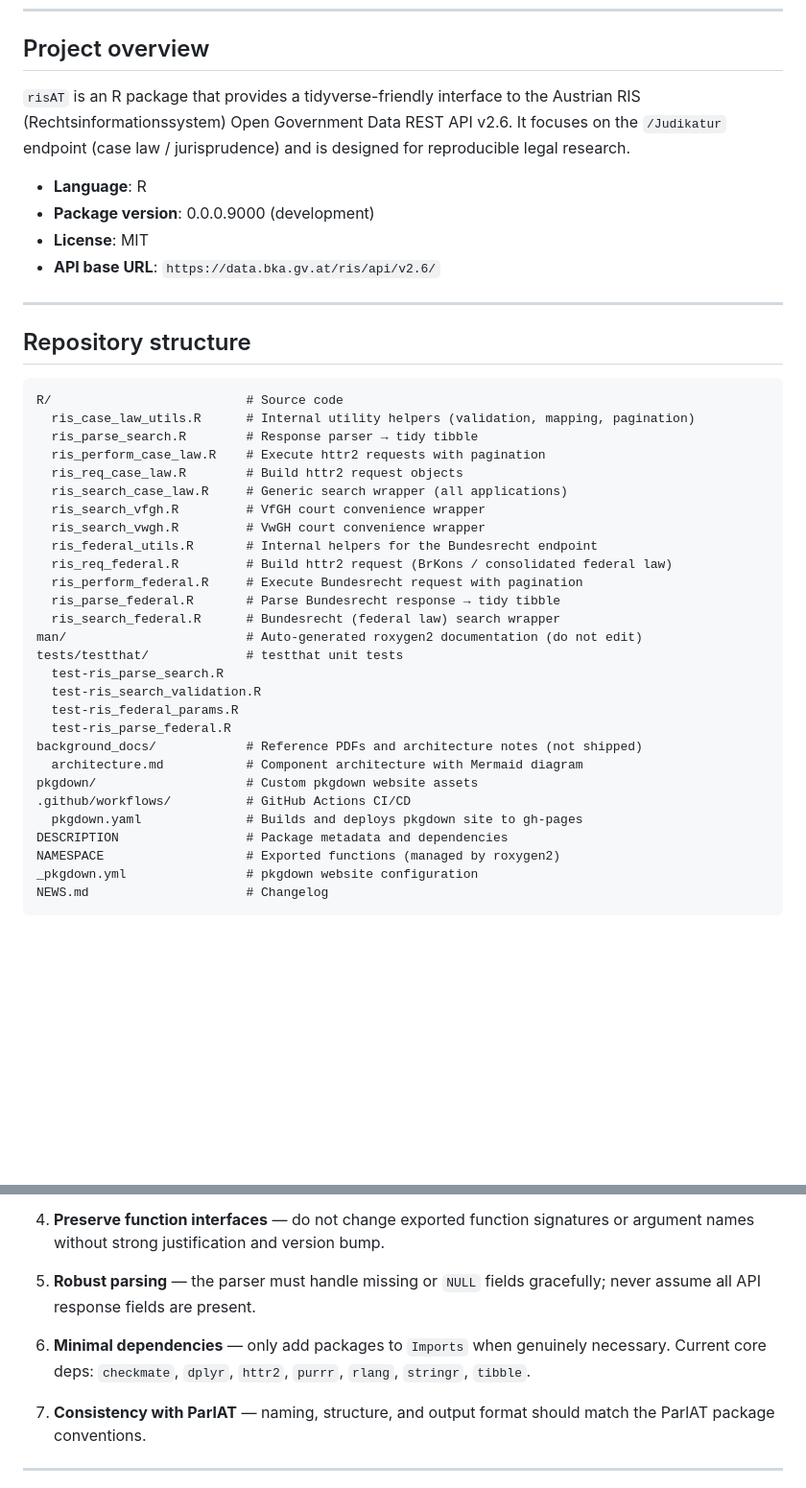
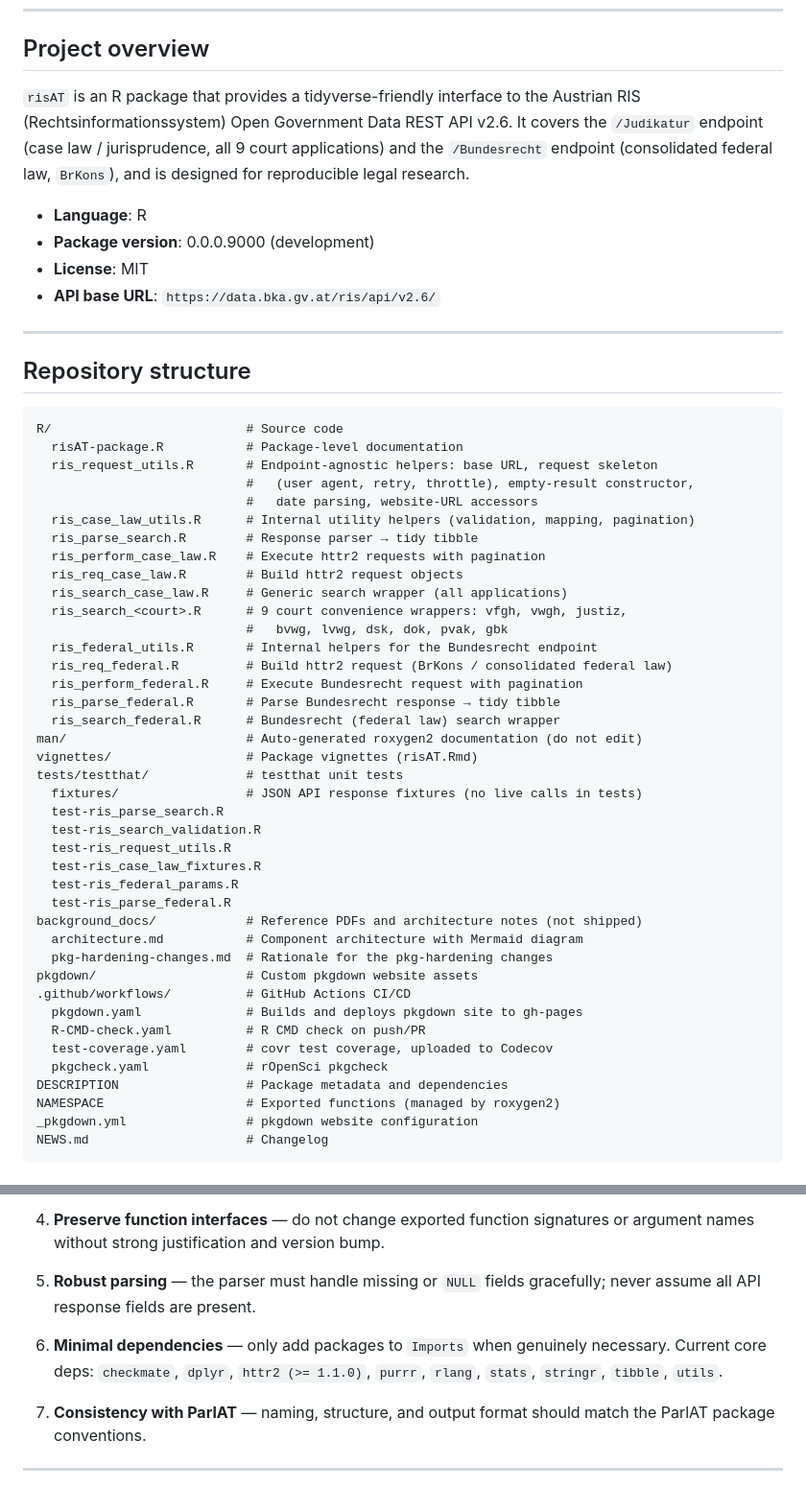
Before and after one commit to werkstattcodes/risAT, a Markdown page: CLAUDE.md, 2 parts joined by grey strips. Shown at 96% size. Rendered like a GitHub page; blank space fills up the shorter version.

````diff
--- a/CLAUDE.md
+++ b/CLAUDE.md
@@ -6,7 +6,7 @@ This file provides guidance for AI coding assistants working in this repository.
 
 ## Project overview
 
-`risAT` is an R package that provides a tidyverse-friendly interface to the Austrian RIS (Rechtsinformationssystem) Open Government Data REST API v2.6. It focuses on the `/Judikatur` endpoint (case law / jurisprudence) and is designed for reproducible legal research.
+`risAT` is an R package that provides a tidyverse-friendly interface to the Austrian RIS (Rechtsinformationssystem) Open Government Data REST API v2.6. It covers the `/Judikatur` endpoint (case law / jurisprudence, all 9 court applications) and the `/Bundesrecht` endpoint (consolidated federal law, `BrKons`), and is designed for reproducible legal research.
 
 - **Language**: R
 - **Package version**: 0.0.0.9000 (development)
@@ -19,29 +19,41 @@ This file provides guidance for AI coding assistants working in this repository.
 
 ```
 R/                          # Source code
+  risAT-package.R           # Package-level documentation
+  ris_request_utils.R       # Endpoint-agnostic helpers: base URL, request skeleton
+                            #   (user agent, retry, throttle), empty-result constructor,
+                            #   date parsing, website-URL accessors
   ris_case_law_utils.R      # Internal utility helpers (validation, mapping, pagination)
   ris_parse_search.R        # Response parser → tidy tibble
   ris_perform_case_law.R    # Execute httr2 requests with pagination
   ris_req_case_law.R        # Build httr2 request objects
   ris_search_case_law.R     # Generic search wrapper (all applications)
-  ris_search_vfgh.R         # VfGH court convenience wrapper
-  ris_search_vwgh.R         # VwGH court convenience wrapper
+  ris_search_<court>.R      # 9 court convenience wrappers: vfgh, vwgh, justiz,
+                            #   bvwg, lvwg, dsk, dok, pvak, gbk
   ris_federal_utils.R       # Internal helpers for the Bundesrecht endpoint
   ris_req_federal.R         # Build httr2 request (BrKons / consolidated federal law)
   ris_perform_federal.R     # Execute Bundesrecht request with pagination
   ris_parse_federal.R       # Parse Bundesrecht response → tidy tibble
   ris_search_federal.R      # Bundesrecht (federal law) search wrapper
 man/                        # Auto-generated roxygen2 documentation (do not edit)
+vignettes/                  # Package vignettes (risAT.Rmd)
 tests/testthat/             # testthat unit tests
+  fixtures/                 # JSON API response fixtures (no live calls in tests)
   test-ris_parse_search.R
   test-ris_search_validation.R
+  test-ris_request_utils.R
+  test-ris_case_law_fixtures.R
   test-ris_federal_params.R
   test-ris_parse_federal.R
 background_docs/            # Reference PDFs and architecture notes (not shipped)
   architecture.md           # Component architecture with Mermaid diagram
+  pkg-hardening-changes.md  # Rationale for the pkg-hardening changes
 pkgdown/                    # Custom pkgdown website assets
 .github/workflows/          # GitHub Actions CI/CD
   pkgdown.yaml              # Builds and deploys pkgdown site to gh-pages
+  R-CMD-check.yaml          # R CMD check on push/PR
+  test-coverage.yaml        # covr test coverage, uploaded to Codecov
+  pkgcheck.yaml             # rOpenSci pkgcheck
 DESCRIPTION                 # Package metadata and dependencies
 NAMESPACE                   # Exported functions (managed by roxygen2)
 _pkgdown.yml                # pkgdown website configuration
@@ -133,7 +164,7 @@ ris_parse_search()          Parses JSON response list → flat tidy tibble
 
 5. **Robust parsing** — the parser must handle missing or `NULL` fields gracefully; never assume all API response fields are present.
 
-6. **Minimal dependencies** — only add packages to `Imports` when genuinely necessary. Current core deps: `checkmate`, `dplyr`, `httr2`, `purrr`, `rlang`, `stringr`, `tibble`.
+6. **Minimal dependencies** — only add packages to `Imports` when genuinely necessary. Current core deps: `checkmate`, `dplyr`, `httr2 (>= 1.1.0)`, `purrr`, `rlang`, `stats`, `stringr`, `tibble`, `utils`.
 
 7. **Consistency with ParlAT** — naming, structure, and output format should match the ParlAT package conventions.
 
````
Also changed, not shown: other parts of CLAUDE.md (+40 -15 lines).
